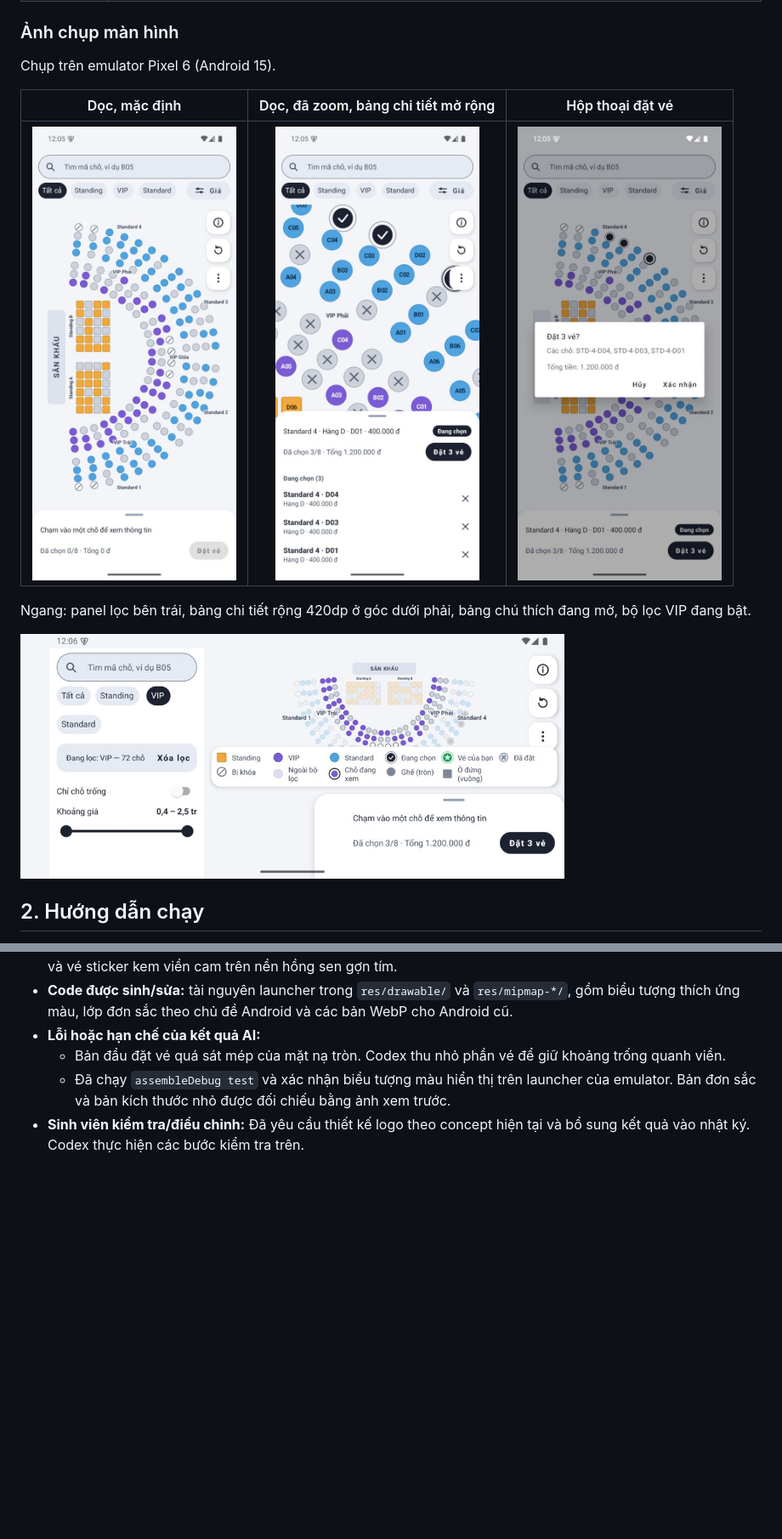
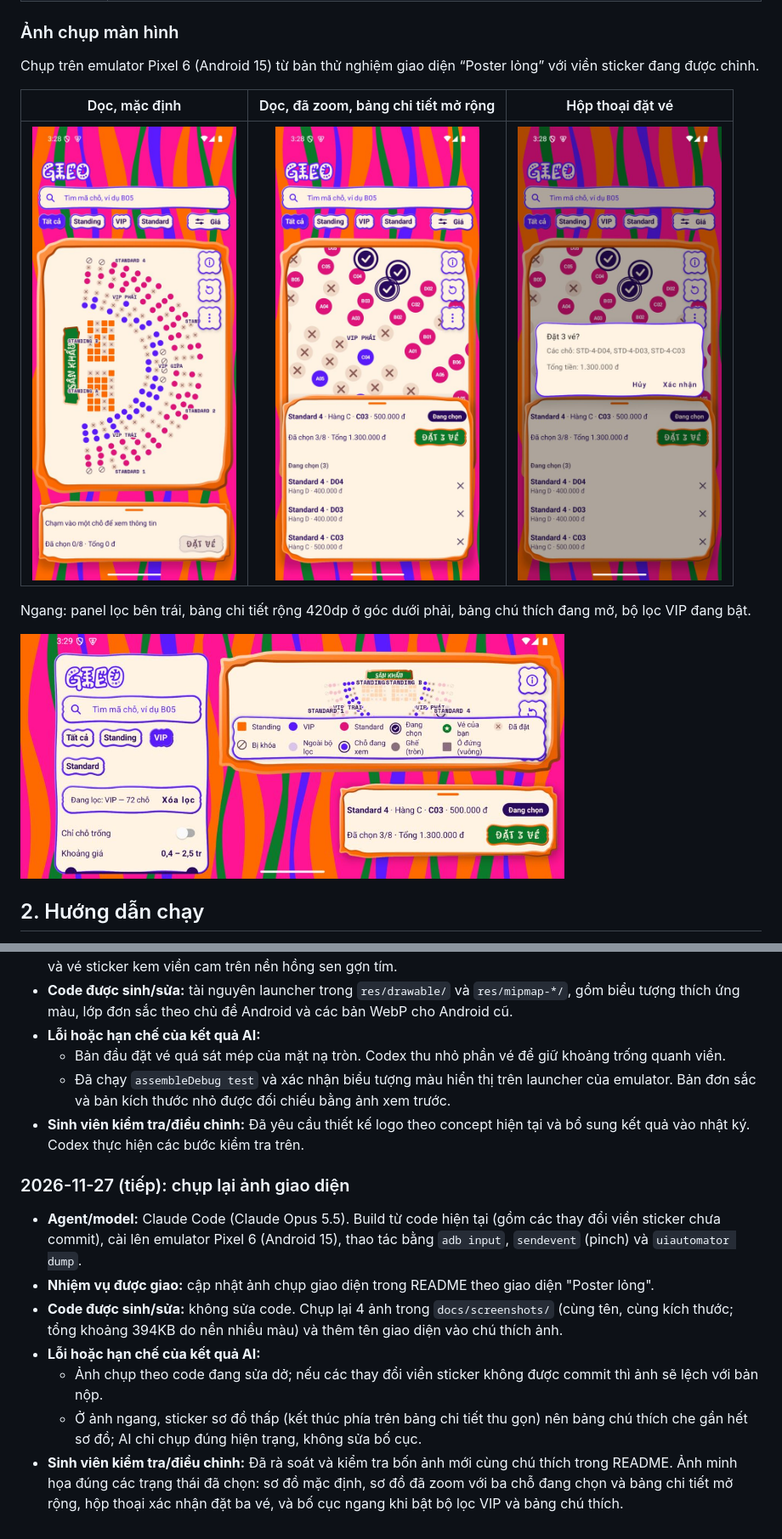
Before and after one commit to habaodunggithub/Mobile-Midterm-Project, a Markdown page: README.md, 2 parts joined by grey strips. Shown at 85% size. GitHub-like rendering; pictures changed too: docs/screenshots/booking-dialog.jpg, docs/screenshots/landscape-filter-legend.jpg, docs/screenshots/portrait-default.jpg; blank space fills up the shorter version.

Commit message:
docs(readme): refresh interface screenshots and review notes

```diff
--- a/README.md
+++ b/README.md
@@ -40,7 +40,7 @@ Mỗi chỗ có một trong năm trạng thái hiển thị: **Còn trống**, *
 
 ### Ảnh chụp màn hình
 
-Chụp trên emulator Pixel 6 (Android 15).
+Chụp trên emulator Pixel 6 (Android 15) từ bản thử nghiệm giao diện “Poster lỏng” với viền sticker đang được chỉnh.
 
 | Dọc, mặc định | Dọc, đã zoom, bảng chi tiết mở rộng | Hộp thoại đặt vé |
 |:---:|:---:|:---:|
@@ -449,3 +449,13 @@ Dự án có sử dụng **Claude Code** (Anthropic) và **Codex** (OpenAI). Quy
   - Bản đầu đặt vé quá sát mép của mặt nạ tròn. Codex thu nhỏ phần vé để giữ khoảng trống quanh viền.
   - Đã chạy `assembleDebug test` và xác nhận biểu tượng màu hiển thị trên launcher của emulator. Bản đơn sắc và bản kích thước nhỏ được đối chiếu bằng ảnh xem trước.
 - **Sinh viên kiểm tra/điều chỉnh:** Đã yêu cầu thiết kế logo theo concept hiện tại và bổ sung kết quả vào nhật ký. Codex thực hiện các bước kiểm tra trên.
+
+### 2026-11-27 (tiếp): chụp lại ảnh giao diện
+
+- **Agent/model:** Claude Code (Claude Opus 5.5). Build từ code hiện tại (gồm các thay đổi viền sticker chưa commit), cài lên emulator Pixel 6 (Android 15), thao tác bằng `adb input`, `sendevent` (pinch) và `uiautomator dump`.
+- **Nhiệm vụ được giao:** cập nhật ảnh chụp giao diện trong README theo giao diện "Poster lỏng".
+- **Code được sinh/sửa:** không sửa code. Chụp lại 4 ảnh trong `docs/screenshots/` (cùng tên, cùng kích thước; tổng khoảng 394KB do nền nhiều màu) và thêm tên giao diện vào chú thích ảnh.
+- **Lỗi hoặc hạn chế của kết quả AI:**
+  - Ảnh chụp theo code đang sửa dở; nếu các thay đổi viền sticker không được commit thì ảnh sẽ lệch với bản nộp.
+  - Ở ảnh ngang, sticker sơ đồ thấp (kết thúc phía trên bảng chi tiết thu gọn) nên bảng chú thích che gần hết sơ đồ; AI chỉ chụp đúng hiện trạng, không sửa bố cục.
+- **Sinh viên kiểm tra/điều chỉnh:** Đã rà soát và kiểm tra bốn ảnh mới cùng chú thích trong README. Ảnh minh họa đúng các trạng thái đã chọn: sơ đồ mặc định, sơ đồ đã zoom với ba chỗ đang chọn và bảng chi tiết mở rộng, hộp thoại xác nhận đặt ba vé, và bố cục ngang khi bật bộ lọc VIP và bảng chú thích.
```
